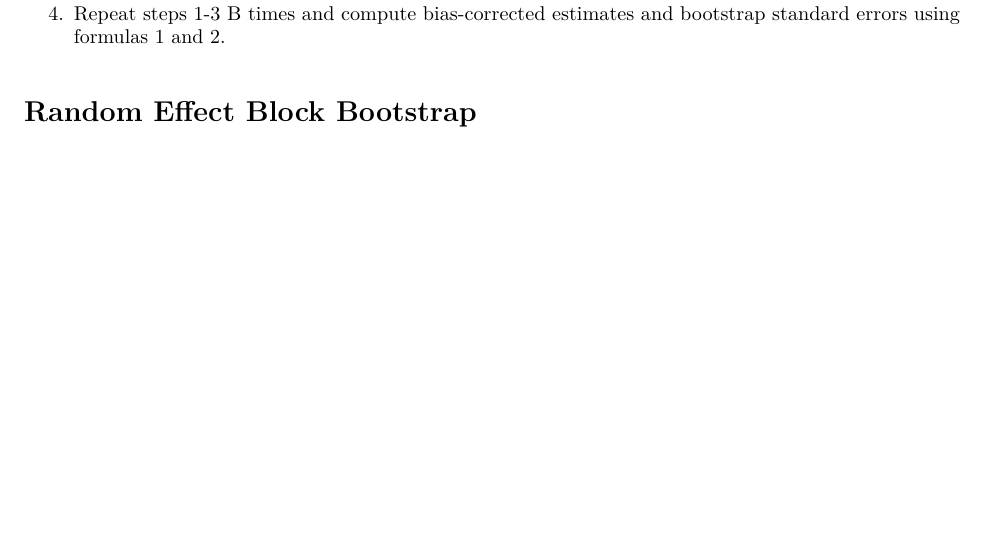
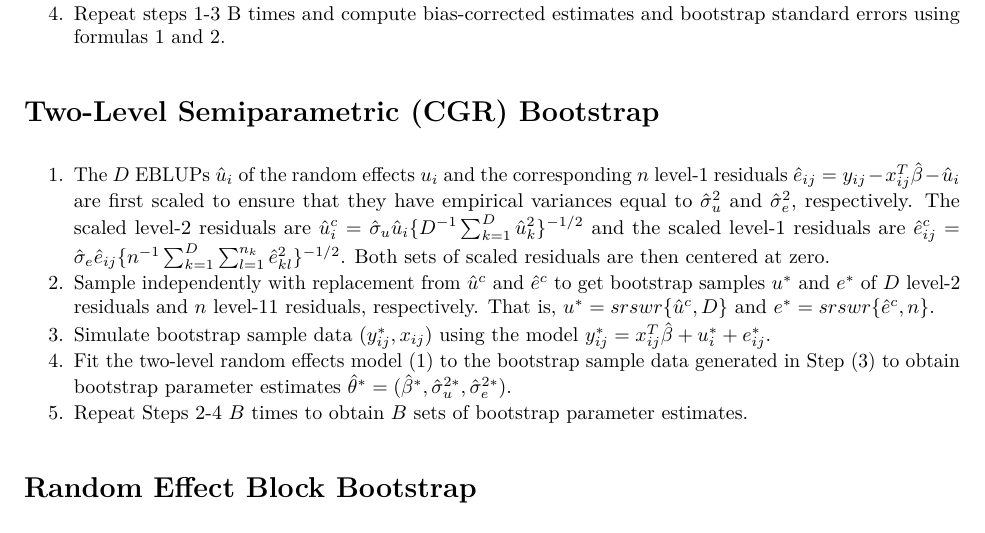
Before and after one commit to aloy/lmeresampler, an R Markdown document (inst/Different_Types_of_Bootstraps.Rmd): part of page 2 of 2, cut so that both start at the same text, the shorter picture padded with empty space. The pictures show the output file inst/Different_Types_of_Bootstraps.pdf that the author committed with the source.

Commit message:
Added CGR Bootstrap refs

```diff
--- a/inst/Different_Types_of_Bootstraps.Rmd
+++ b/inst/Different_Types_of_Bootstraps.Rmd
@@ -42,6 +42,14 @@ Cases Bootstrap
 3. Compute estimates for all parameters of the two-level model
 4. Repeat steps 1-3 B times and compute bias-corrected estimates and bootstrap standard errors using formulas 1 and 2.
 
+Two-Level Semiparametric (CGR) Bootstrap
+==============================
+1. The $D$ EBLUPs $\hat{u}_i$ of the random effects $u_i$ and the corresponding $n$ level-1 residuals $\hat{e}_{ij} = y_{ij} - x_{ij}^T \hat{\beta} - \hat{u}_i$ are first scaled to ensure that they have empirical variances equal to $\hat{\sigma}_u^2$ and $\hat{\sigma}_e^2$, respectively. The scaled level-2 residuals are $\hat{u}_i^c=\hat{\sigma}_u \hat{u}_i\{D^{-1}\sum_{k=1}^{D} \hat{u}_k^2\}^{-1/2}$ and the scaled level-1 residuals are $\hat{e}_{ij}^c=\hat{\sigma}_e \hat{e}_{ij} \{n^{-1}\sum_{k=1}^D \sum_{l=1}^{n_k} \hat{e}_{kl}^2\}^{-1/2}$. Both sets of scaled residuals are then centered at zero.
+2. Sample independently with replacement from $\hat{u}^c$ and $\hat{e}^c$ to get bootstrap samples $u^*$ and $e^*$ of $D$ level-2 residuals and $n$ level-11 residuals, respectively. That is, $u^*=srswr\{\hat{u}^c, D\}$ and $e^*=srswr\{\hat{e}^c, n\}$.
+3. Simulate bootstrap sample data $(y_{ij}^*, x_{ij})$ using the model $y_{ij}^*=x_{ij}^T \hat{\beta} + u_i^* + e_{ij}^*$.
+4. Fit the two-level random effects model (1) to the bootstrap sample data generated in Step (3) to obtain bootstrap parameter estimates $\hat{\theta}^*=(\hat{\beta}^*, \hat{\sigma}_u^{2*}, \hat{\sigma}_e^{2*})$.
+5. Repeat Steps 2-4 $B$ times to obtain $B$ sets of bootstrap parameter estimates.
+
 Random Effect Block Bootstrap
 ==============================
 1. Using the marginal residuals: $r_{ij}=y_{ij}-x_{ij}^T \hat{\beta},\quad j=1,\ldots, D$, calculate the level-2 average residuals for each of the D groups: $\bar{r}_h=\frac{1}{n_h}\sum_{j=1}^{n_h}r_{hj},\quad h=1,\ldots, D$, and the level-1 residuals within each group $h$ as $r_{hj}^{(1)}=r_{hj}-\bar{r}_h,j=1,\ldots,n_h$.
```
Also changed, not shown: inst/Different_Types_of_Bootstraps.pdf.
